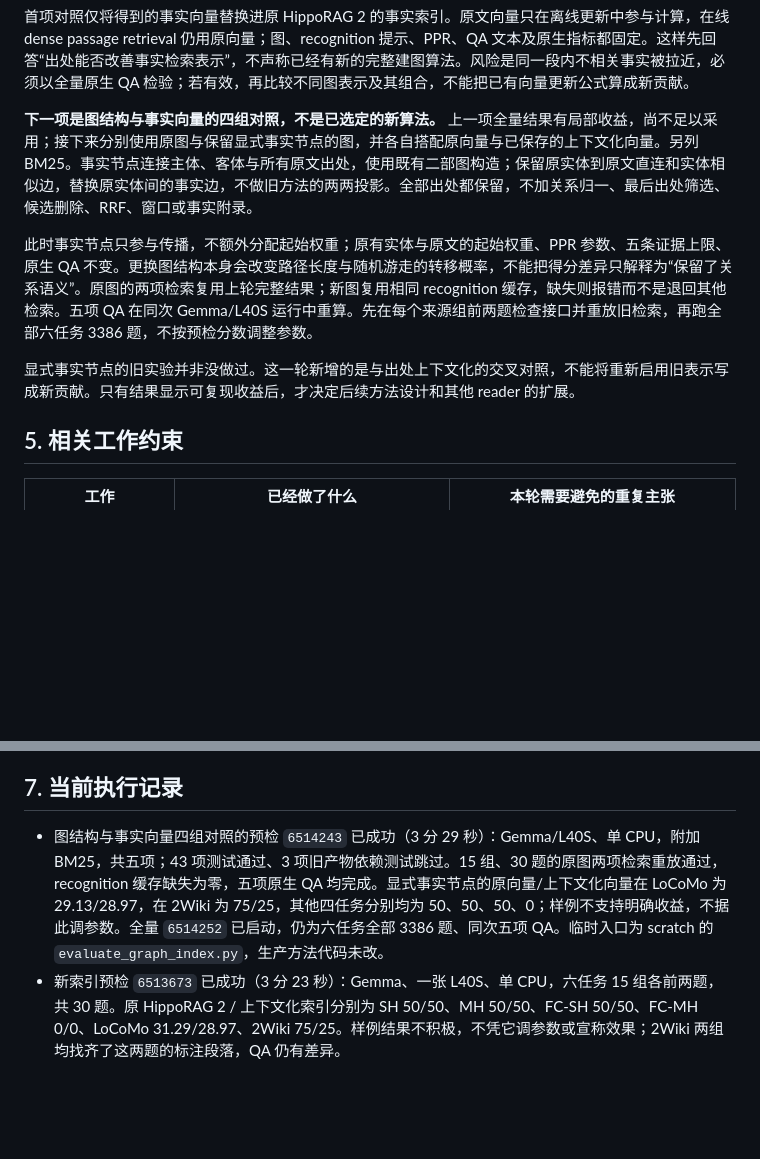
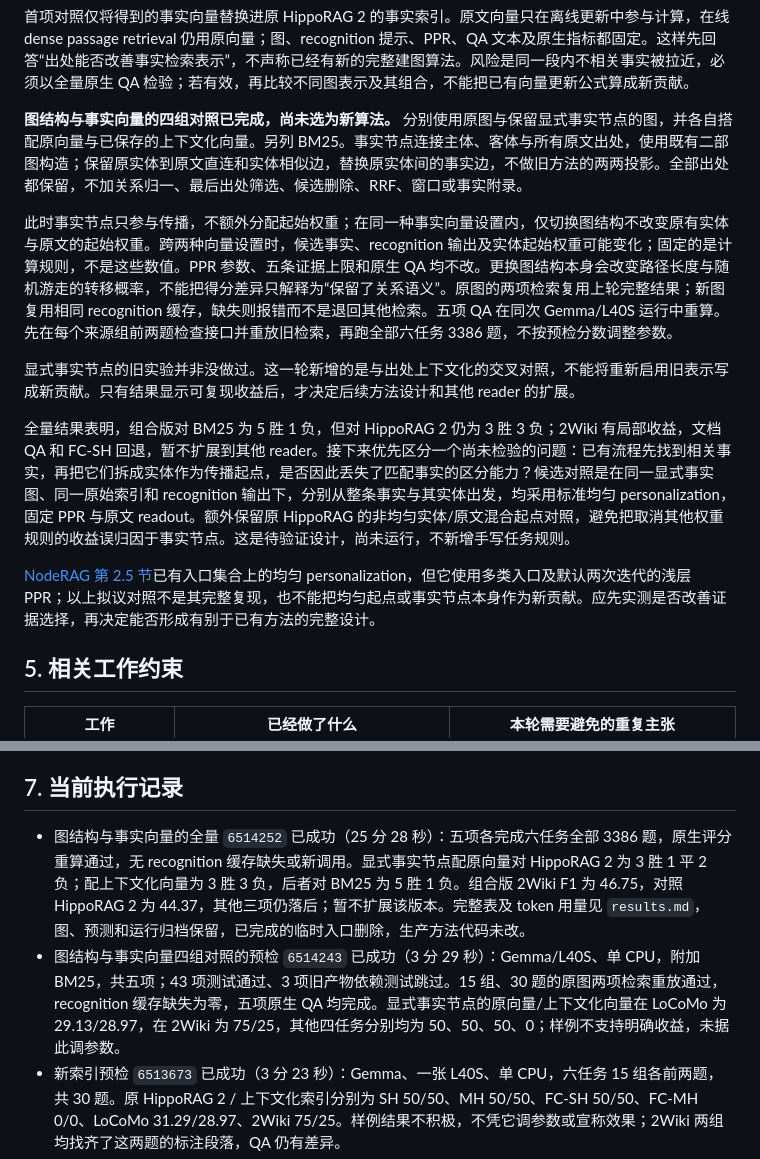
Before and after one commit to Sizchode/agent-memory, a Markdown page: research_plan.md, 2 parts joined by grey strips. Rendered like a GitHub page; blank space fills up the shorter version.

```diff
--- a/research_plan.md
+++ b/research_plan.md
@@ -48,11 +48,15 @@
 
 首项对照仅将得到的事实向量替换进原 HippoRAG 2 的事实索引。原文向量只在离线更新中参与计算，在线 dense passage retrieval 仍用原向量；图、recognition 提示、PPR、QA 文本及原生指标都固定。这样先回答“出处能否改善事实检索表示”，不声称已经有新的完整建图算法。风险是同一段内不相关事实被拉近，必须以全量原生 QA 检验；若有效，再比较不同图表示及其组合，不能把已有向量更新公式算成新贡献。
 
-**下一项是图结构与事实向量的四组对照，不是已选定的新算法。** 上一项全量结果有局部收益，尚不足以采用；接下来分别使用原图与保留显式事实节点的图，并各自搭配原向量与已保存的上下文化向量。另列 BM25。事实节点连接主体、客体与所有原文出处，使用既有二部图构造；保留原实体到原文直连和实体相似边，替换原实体间的事实边，不做旧方法的两两投影。全部出处都保留，不加关系归一、最后出处筛选、候选删除、RRF、窗口或事实附录。
+**图结构与事实向量的四组对照已完成，尚未选为新算法。** 分别使用原图与保留显式事实节点的图，并各自搭配原向量与已保存的上下文化向量。另列 BM25。事实节点连接主体、客体与所有原文出处，使用既有二部图构造；保留原实体到原文直连和实体相似边，替换原实体间的事实边，不做旧方法的两两投影。全部出处都保留，不加关系归一、最后出处筛选、候选删除、RRF、窗口或事实附录。
 
-此时事实节点只参与传播，不额外分配起始权重；原有实体与原文的起始权重、PPR 参数、五条证据上限、原生 QA 不变。更换图结构本身会改变路径长度与随机游走的转移概率，不能把得分差异只解释为“保留了关系语义”。原图的两项检索复用上轮完整结果；新图复用相同 recognition 缓存，缺失则报错而不是退回其他检索。五项 QA 在同次 Gemma/L40S 运行中重算。先在每个来源组前两题检查接口并重放旧检索，再跑全部六任务 3386 题，不按预检分数调整参数。
+此时事实节点只参与传播，不额外分配起始权重；在同一种事实向量设置内，仅切换图结构不改变原有实体与原文的起始权重。跨两种向量设置时，候选事实、recognition 输出及实体起始权重可能变化；固定的是计算规则，不是这些数值。PPR 参数、五条证据上限和原生 QA 均不改。更换图结构本身会改变路径长度与随机游走的转移概率，不能把得分差异只解释为“保留了关系语义”。原图的两项检索复用上轮完整结果；新图复用相同 recognition 缓存，缺失则报错而不是退回其他检索。五项 QA 在同次 Gemma/L40S 运行中重算。先在每个来源组前两题检查接口并重放旧检索，再跑全部六任务 3386 题，不按预检分数调整参数。
 
 显式事实节点的旧实验并非没做过。这一轮新增的是与出处上下文化的交叉对照，不能将重新启用旧表示写成新贡献。只有结果显示可复现收益后，才决定后续方法设计和其他 reader 的扩展。
+
+全量结果表明，组合版对 BM25 为 5 胜 1 负，但对 HippoRAG 2 仍为 3 胜 3 负；2Wiki 有局部收益，文档 QA 和 FC-SH 回退，暂不扩展到其他 reader。接下来优先区分一个尚未检验的问题：已有流程先找到相关事实，再把它们拆成实体作为传播起点，是否因此丢失了匹配事实的区分能力？候选对照是在同一显式事实图、同一原始索引和 recognition 输出下，分别从整条事实与其实体出发，均采用标准均匀 personalization，固定 PPR 与原文 readout。额外保留原 HippoRAG 的非均匀实体/原文混合起点对照，避免把取消其他权重规则的收益误归因于事实节点。这是待验证设计，尚未运行，不新增手写任务规则。
+
+[NodeRAG 第 2.5 节](https://arxiv.org/html/2504.11544v1)已有入口集合上的均匀 personalization，但它使用多类入口及默认两次迭代的浅层 PPR；以上拟议对照不是其完整复现，也不能把均匀起点或事实节点本身作为新贡献。应先实测是否改善证据选择，再决定能否形成有别于已有方法的完整设计。
 
 ## 5. 相关工作约束
 
@@ -99,7 +103,8 @@
 
 ## 7. 当前执行记录
 
-- 图结构与事实向量四组对照的预检 `6514243` 已成功（3 分 29 秒）：Gemma/L40S、单 CPU，附加 BM25，共五项；43 项测试通过、3 项旧产物依赖测试跳过。15 组、30 题的原图两项检索重放通过，recognition 缓存缺失为零，五项原生 QA 均完成。显式事实节点的原向量/上下文化向量在 LoCoMo 为 29.13/28.97，在 2Wiki 为 75/25，其他四任务分别均为 50、50、50、0；样例不支持明确收益，不据此调参数。全量 `6514252` 已启动，仍为六任务全部 3386 题、同次五项 QA。临时入口为 scratch 的 `evaluate_graph_index.py`，生产方法代码未改。
+- 图结构与事实向量的全量 `6514252` 已成功（25 分 28 秒）：五项各完成六任务全部 3386 题，原生评分重算通过，无 recognition 缓存缺失或新调用。显式事实节点配原向量对 HippoRAG 2 为 3 胜 1 平 2 负；配上下文化向量为 3 胜 3 负，后者对 BM25 为 5 胜 1 负。组合版 2Wiki F1 为 46.75，对照 HippoRAG 2 为 44.37，其他三项仍落后；暂不扩展该版本。完整表及 token 用量见 `results.md`，图、预测和运行归档保留，已完成的临时入口删除，生产方法代码未改。
+- 图结构与事实向量四组对照的预检 `6514243` 已成功（3 分 29 秒）：Gemma/L40S、单 CPU，附加 BM25，共五项；43 项测试通过、3 项旧产物依赖测试跳过。15 组、30 题的原图两项检索重放通过，recognition 缓存缺失为零，五项原生 QA 均完成。显式事实节点的原向量/上下文化向量在 LoCoMo 为 29.13/28.97，在 2Wiki 为 75/25，其他四任务分别均为 50、50、50、0；样例不支持明确收益，未据此调参数。
 - 新索引预检 `6513673` 已成功（3 分 23 秒）：Gemma、一张 L40S、单 CPU，六任务 15 组各前两题，共 30 题。原 HippoRAG 2 / 上下文化索引分别为 SH 50/50、MH 50/50、FC-SH 50/50、FC-MH 0/0、LoCoMo 31.29/28.97、2Wiki 75/25。样例结果不积极，不凭它调参数或宣称效果；2Wiki 两组均找齐了这两题的标注段落，QA 仍有差异。
 - 全量 `6513732` 已成功（38 分 18 秒），三项各覆盖六任务全部 3386 题。上下文化索引对 BM25 为 5 胜 1 负，对 HippoRAG 2 为 3 胜 3 负：SH 84→81、MH 50→45、FC-SH 45→44、FC-MH 3→4、LoCoMo 40.15→40.85、2Wiki 44.25→45.37。2Wiki passage Recall@5 从 0.74975 到 0.76375。这个方向有局部收益，但未达多数任务超过 HippoRAG 2 的要求，不采纳为主方法、不宣称 SOTA；不能按任务选择原索引或新索引。
 - 15 组离线索引覆盖 190345 个归一化事实、14362 段原文、199330 条唯一事实/出处连接；更新计算合计 16.35 秒，不含加载与原始抽取成本。全量直接复用这批索引。两个图后端合计新增 recognition 请求 3302 次，全部成功且有用量记录；这是合并计数，不能全部算在新方法上。完整代码、实际向量、预测与成本保留在 `optimization_contextual_index_seed42_20260919`，ZIP 已校验，临时 Python / sbatch 已删除，主算法未改。
```
Also changed, not shown: novelty.md (+2 -0 lines), results.md (+28 -2 lines).
